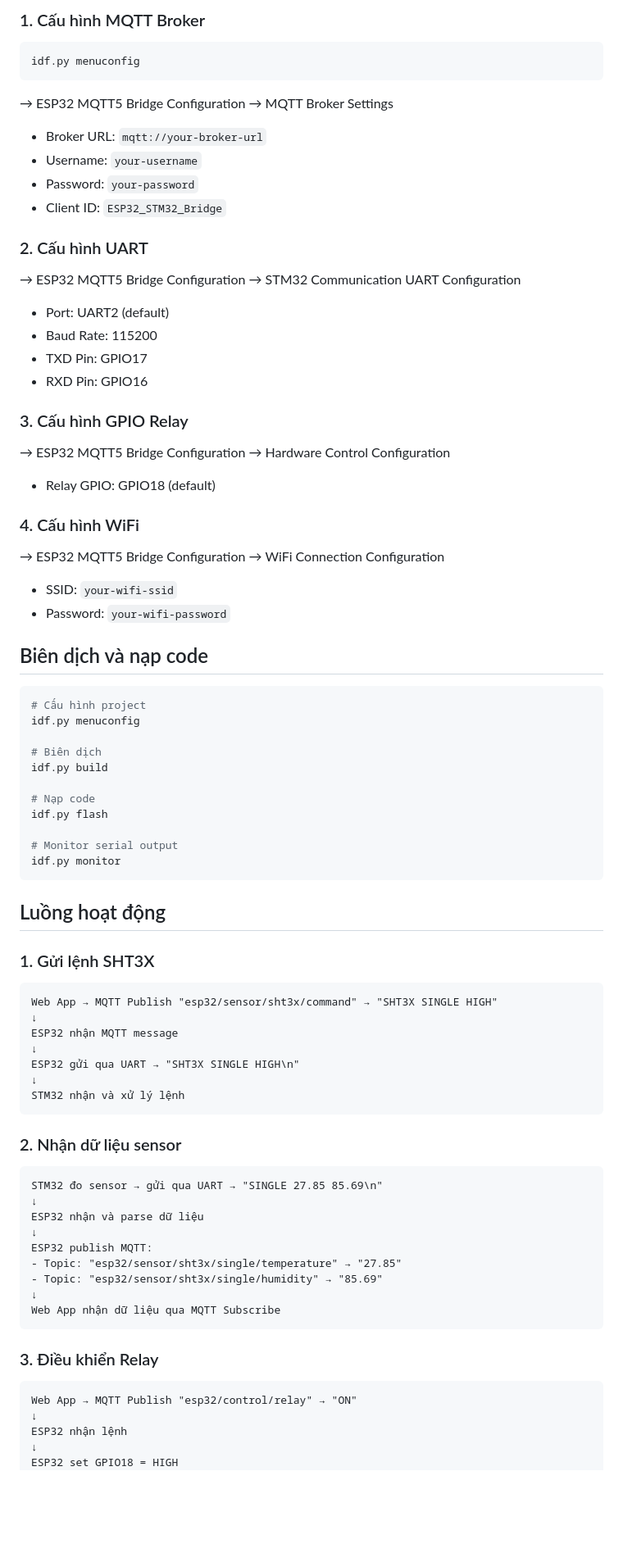
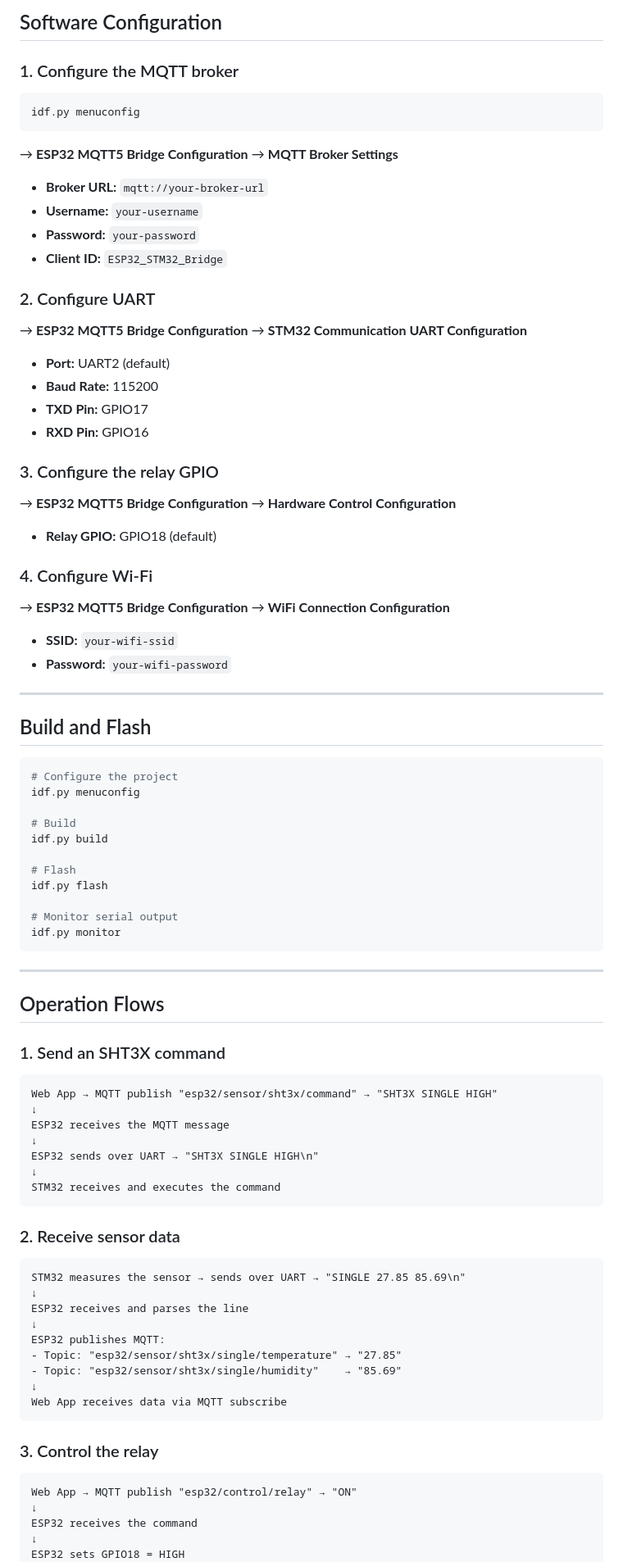
Before and after one commit to meeTeam05/DATALOGGER, a Markdown page: firmware/README.md, the part around the change printed below. Shown: that part at 82% size. GitHub-like rendering; blank space fills up the shorter version.

````diff
--- a/firmware/README.md
+++ b/firmware/README.md
@@ -70,77 +84,95 @@ ESP32 VCC    → Relay Module VCC (3.3V hoặc 5V)
 
-### 1. Cấu hình MQTT Broker
+## Software Configuration
+
+### 1. Configure the MQTT broker
+
 ```bash
 idf.py menuconfig
 ```
-→ ESP32 MQTT5 Bridge Configuration → MQTT Broker Settings
-- Broker URL: `mqtt://your-broker-url`
-- Username: `your-username`
-- Password: `your-password`
-- Client ID: `ESP32_STM32_Bridge`
 
-### 2. Cấu hình UART
-→ ESP32 MQTT5 Bridge Configuration → STM32 Communication UART Configuration
-- Port: UART2 (default)
-- Baud Rate: 115200
-- TXD Pin: GPIO17
-- RXD Pin: GPIO16
+→ **ESP32 MQTT5 Bridge Configuration** → **MQTT Broker Settings**
 
-### 3. Cấu hình GPIO Relay
-→ ESP32 MQTT5 Bridge Configuration → Hardware Control Configuration
-- Relay GPIO: GPIO18 (default)
+* **Broker URL:** `mqtt://your-broker-url`
+* **Username:** `your-username`
+* **Password:** `your-password`
+* **Client ID:** `ESP32_STM32_Bridge`
 
-### 4. Cấu hình WiFi
-→ ESP32 MQTT5 Bridge Configuration → WiFi Connection Configuration
-- SSID: `your-wifi-ssid`
-- Password: `your-wifi-password`
+### 2. Configure UART
 
-## Biên dịch và nạp code
+→ **ESP32 MQTT5 Bridge Configuration** → **STM32 Communication UART Configuration**
+
+* **Port:** UART2 (default)
+* **Baud Rate:** 115200
+* **TXD Pin:** GPIO17
+* **RXD Pin:** GPIO16
+
+### 3. Configure the relay GPIO
+
+→ **ESP32 MQTT5 Bridge Configuration** → **Hardware Control Configuration**
+
+* **Relay GPIO:** GPIO18 (default)
+
+### 4. Configure Wi‑Fi
+
+→ **ESP32 MQTT5 Bridge Configuration** → **WiFi Connection Configuration**
+
+* **SSID:** `your-wifi-ssid`
+* **Password:** `your-wifi-password`
+
+---
+
+## Build and Flash
 
 ```bash
-# Cấu hình project
+# Configure the project
 idf.py menuconfig
 
-# Biên dịch
+# Build
 idf.py build
 
-# Nạp code
+# Flash
 idf.py flash
 
 # Monitor serial output
 idf.py monitor
 ```
 
-## Luồng hoạt động
+---
 
-### 1. Gửi lệnh SHT3X
+## Operation Flows
+
+### 1. Send an SHT3X command
+
 ```
-Web App → MQTT Publish "esp32/sensor/sht3x/command" → "SHT3X SINGLE HIGH"
+Web App → MQTT publish "esp32/sensor/sht3x/command" → "SHT3X SINGLE HIGH"
 ↓
-ESP32 nhận MQTT message
+ESP32 receives the MQTT message
 ↓
-ESP32 gửi qua UART → "SHT3X SINGLE HIGH\n"
+ESP32 sends over UART → "SHT3X SINGLE HIGH\n"
 ↓
-STM32 nhận và xử lý lệnh
+STM32 receives and executes the command
 ```
 
-### 2. Nhận dữ liệu sensor
+### 2. Receive sensor data
+
 ```
-STM32 đo sensor → gửi qua UART → "SINGLE 27.85 85.69\n"
+STM32 measures the sensor → sends over UART → "SINGLE 27.85 85.69\n"
 ↓
-ESP32 nhận và parse dữ liệu
+ESP32 receives and parses the line
 ↓
-ESP32 publish MQTT:
+ESP32 publishes MQTT:
 - Topic: "esp32/sensor/sht3x/single/temperature" → "27.85"
-- Topic: "esp32/sensor/sht3x/single/humidity" → "85.69"
+- Topic: "esp32/sensor/sht3x/single/humidity"    → "85.69"
 ↓
-Web App nhận dữ liệu qua MQTT Subscribe
+Web App receives data via MQTT subscribe
 ```
 
-### 3. Điều khiển Relay
+### 3. Control the relay
+
 ```
-Web App → MQTT Publish "esp32/control/relay" → "ON"
+Web App → MQTT publish "esp32/control/relay" → "ON"
 ↓
-ESP32 nhận lệnh
+ESP32 receives the command
 ↓
-ESP32 set GPIO18 = HIGH
+ESP32 sets GPIO18 = HIGH
 ↓
````
Also changed, not shown: other parts of firmware/README.md (+110 -81 lines).
